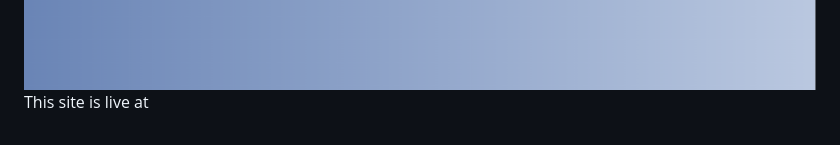
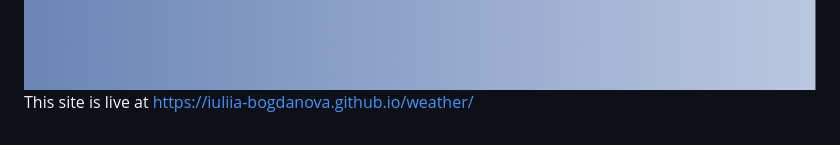
Before and after one commit to Iuliia-Bogdanova/weather, a Markdown page: README.md, the part around the change. GitHub-like rendering.

Commit message:
add to github pages

```diff
--- a/README.md
+++ b/README.md
@@ -55,7 +55,7 @@ At work - dynamic layout creation, change the city by the user, add the library
 <h4>Thanks to ITGIRLSCHOOL</h4>
 <img src="./promo.PNG" alt="Weather forecast">
 
-This site is live at
+This site is live at https://iuliia-bogdanova.github.io/weather/
 
 <!-- # weather
 week20 task2
```
